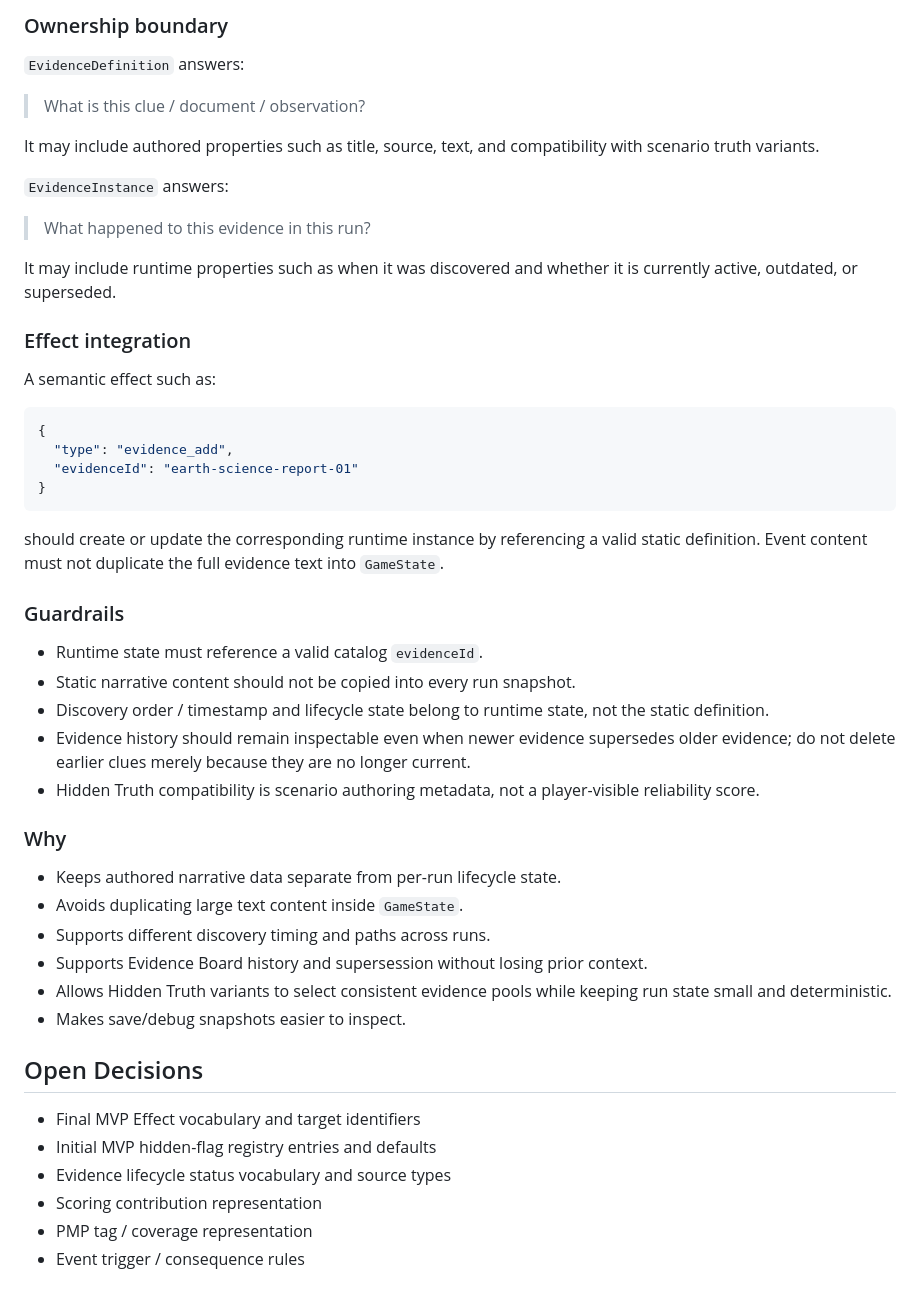
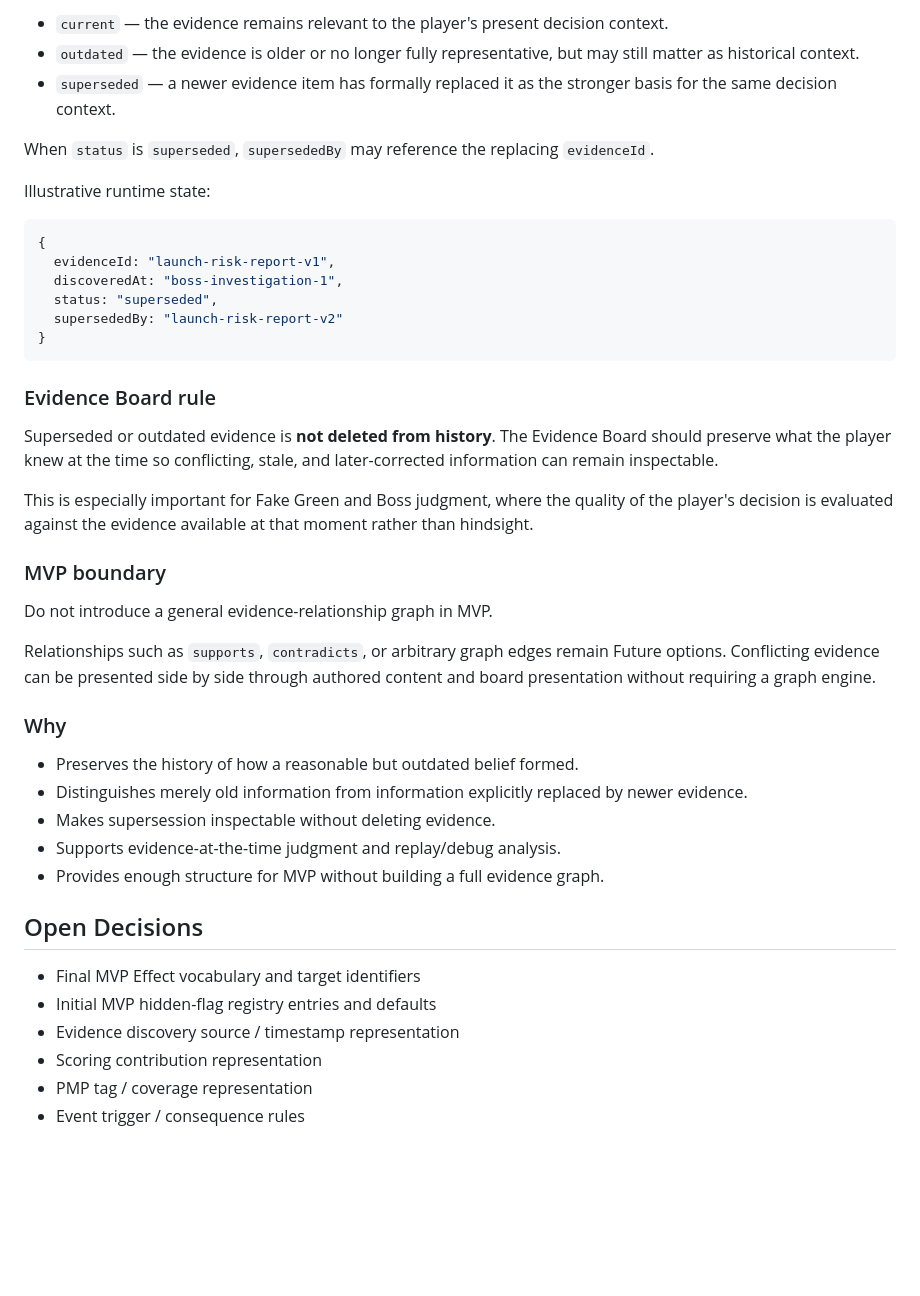
Before and after one commit to Naiyi-Chia/pawject-meownager, a Markdown page: docs/IMPLEMENTATION_SPEC.md, the part around one of its changes. GitHub-like rendering; blank space fills up the shorter version.

Commit message:
docs: define evidence lifecycle contract

````diff
--- a/docs/IMPLEMENTATION_SPEC.md
+++ b/docs/IMPLEMENTATION_SPEC.md
@@ -553,53 +600,46 @@ The exact `EvidenceStatus`, source-type enum, and Hidden Truth compatibility mec
 
-### Ownership boundary
+- `current` — the evidence remains relevant to the player's present decision context.
+- `outdated` — the evidence is older or no longer fully representative, but may still matter as historical context.
+- `superseded` — a newer evidence item has formally replaced it as the stronger basis for the same decision context.
 
-`EvidenceDefinition` answers:
+When `status` is `superseded`, `supersededBy` may reference the replacing `evidenceId`.
 
-> What is this clue / document / observation?
+Illustrative runtime state:
 
-It may include authored properties such as title, source, text, and compatibility with scenario truth variants.
-
-`EvidenceInstance` answers:
-
-> What happened to this evidence in this run?
-
-It may include runtime properties such as when it was discovered and whether it is currently active, outdated, or superseded.
-
-### Effect integration
-
-A semantic effect such as:
-
-```json
+```ts
 {
-  "type": "evidence_add",
-  "evidenceId": "earth-science-report-01"
+  evidenceId: "launch-risk-report-v1",
+  discoveredAt: "boss-investigation-1",
+  status: "superseded",
+  supersededBy: "launch-risk-report-v2"
 }
 ```
 
-should create or update the corresponding runtime instance by referencing a valid static definition. Event content must not duplicate the full evidence text into `GameState`.
+### Evidence Board rule
 
-### Guardrails
+Superseded or outdated evidence is **not deleted from history**. The Evidence Board should preserve what the player knew at the time so conflicting, stale, and later-corrected information can remain inspectable.
 
-- Runtime state must reference a valid catalog `evidenceId`.
-- Static narrative content should not be copied into every run snapshot.
-- Discovery order / timestamp and lifecycle state belong to runtime state, not the static definition.
-- Evidence history should remain inspectable even when newer evidence supersedes older evidence; do not delete earlier clues merely because they are no longer current.
-- Hidden Truth compatibility is scenario authoring metadata, not a player-visible reliability score.
+This is especially important for Fake Green and Boss judgment, where the quality of the player's decision is evaluated against the evidence available at that moment rather than hindsight.
+
+### MVP boundary
+
+Do not introduce a general evidence-relationship graph in MVP.
+
+Relationships such as `supports`, `contradicts`, or arbitrary graph edges remain Future options. Conflicting evidence can be presented side by side through authored content and board presentation without requiring a graph engine.
 
 ### Why
 
-- Keeps authored narrative data separate from per-run lifecycle state.
-- Avoids duplicating large text content inside `GameState`.
-- Supports different discovery timing and paths across runs.
-- Supports Evidence Board history and supersession without losing prior context.
-- Allows Hidden Truth variants to select consistent evidence pools while keeping run state small and deterministic.
-- Makes save/debug snapshots easier to inspect.
+- Preserves the history of how a reasonable but outdated belief formed.
+- Distinguishes merely old information from information explicitly replaced by newer evidence.
+- Makes supersession inspectable without deleting evidence.
+- Supports evidence-at-the-time judgment and replay/debug analysis.
+- Provides enough structure for MVP without building a full evidence graph.
 
 ## Open Decisions
 
 - Final MVP Effect vocabulary and target identifiers
 - Initial MVP hidden-flag registry entries and defaults
-- Evidence lifecycle status vocabulary and source types
+- Evidence discovery source / timestamp representation
 - Scoring contribution representation
 - PMP tag / coverage representation
 - Event trigger / consequence rules
````
Also changed, not shown: other parts of docs/IMPLEMENTATION_SPEC.md (+54 -7 lines).
